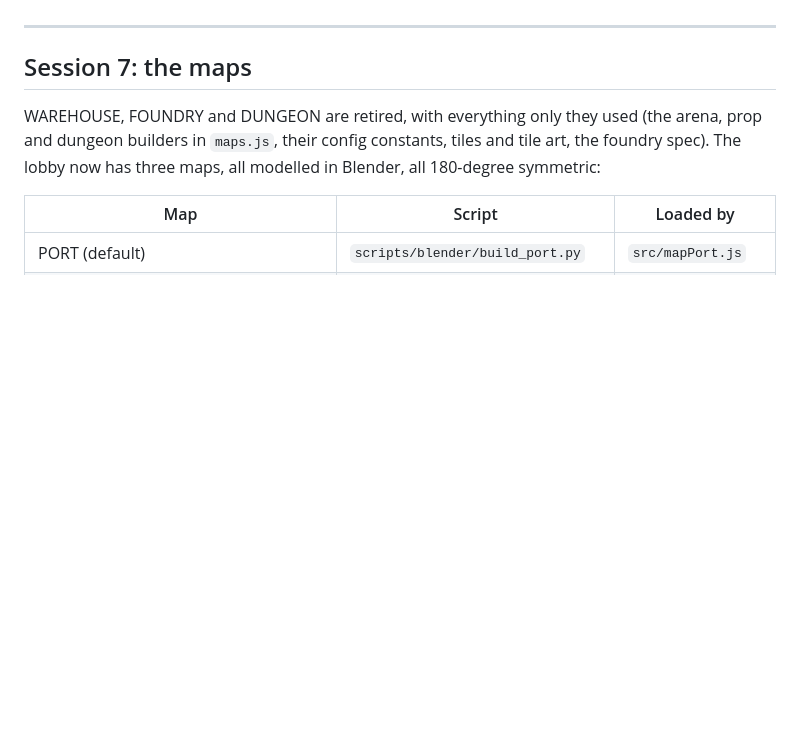
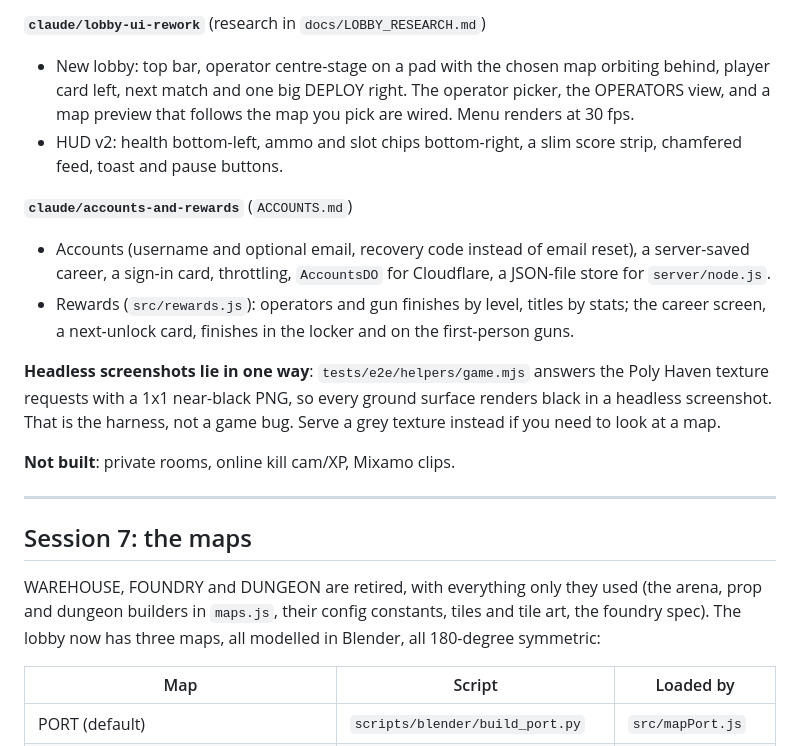
Before and after one commit to DH4410/Overrun, a Markdown page: HANDOFF.md, the part around one of its changes. Drawn GitHub-style; blank space fills up the shorter version.

```diff
--- a/HANDOFF.md
+++ b/HANDOFF.md
@@ -54,3 +79,21 @@ there are other checkouts of this repo on this machine — without `CI=1` a stal
+**`claude/lobby-ui-rework`** (research in `docs/LOBBY_RESEARCH.md`)
+- New lobby: top bar, operator centre-stage on a pad with the chosen map orbiting behind, player card
+  left, next match and one big DEPLOY right. The operator picker, the OPERATORS view, and a map preview
+  that follows the map you pick are wired. Menu renders at 30 fps.
+- HUD v2: health bottom-left, ammo and slot chips bottom-right, a slim score strip, chamfered feed,
+  toast and pause buttons.
+
+**`claude/accounts-and-rewards`** (`ACCOUNTS.md`)
+- Accounts (username and optional email, recovery code instead of email reset), a server-saved career,
+  a sign-in card, throttling, `AccountsDO` for Cloudflare, a JSON-file store for `server/node.js`.
+- Rewards (`src/rewards.js`): operators and gun finishes by level, titles by stats; the career screen,
+  a next-unlock card, finishes in the locker and on the first-person guns.
+
+**Headless screenshots lie in one way**: `tests/e2e/helpers/game.mjs` answers the Poly Haven texture
+requests with a 1x1 near-black PNG, so every ground surface renders black in a headless screenshot.
+That is the harness, not a game bug. Serve a grey texture instead if you need to look at a map.
+
+**Not built**: private rooms, online kill cam/XP, Mixamo clips.
 
 ---
 
```
Also changed, not shown: other parts of HANDOFF.md (+43 -18 lines).
